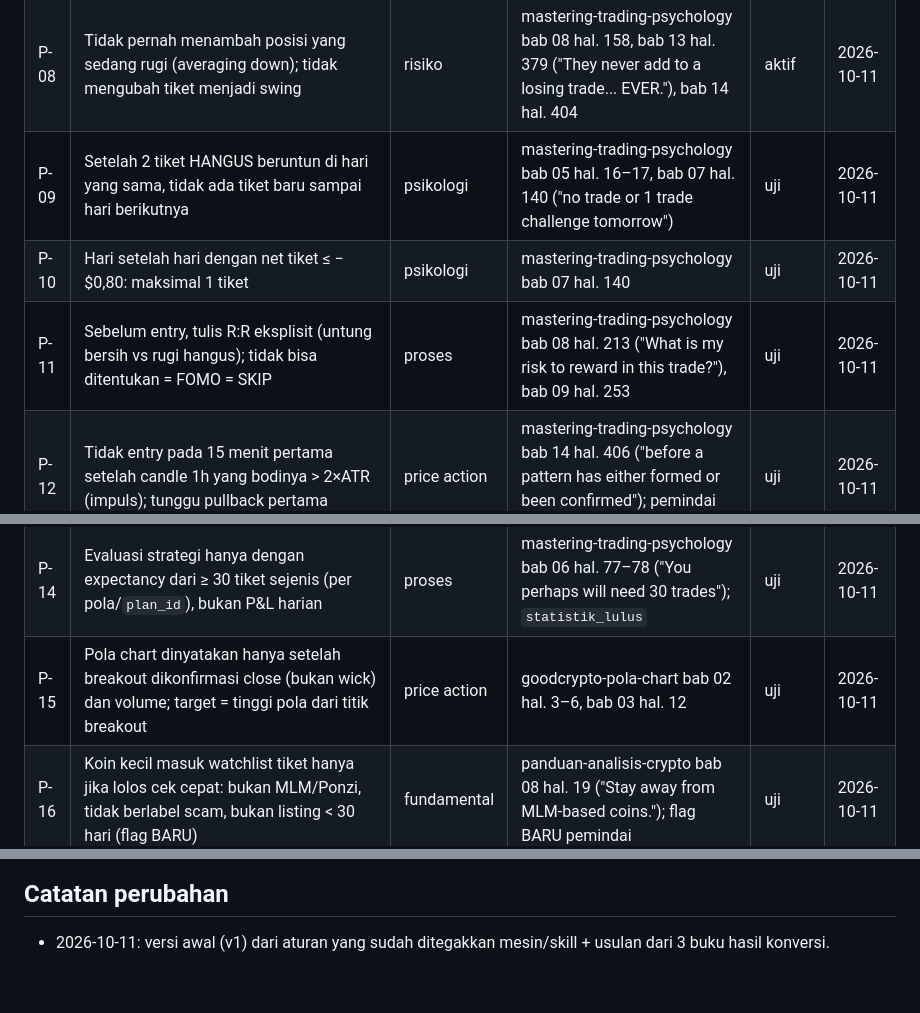
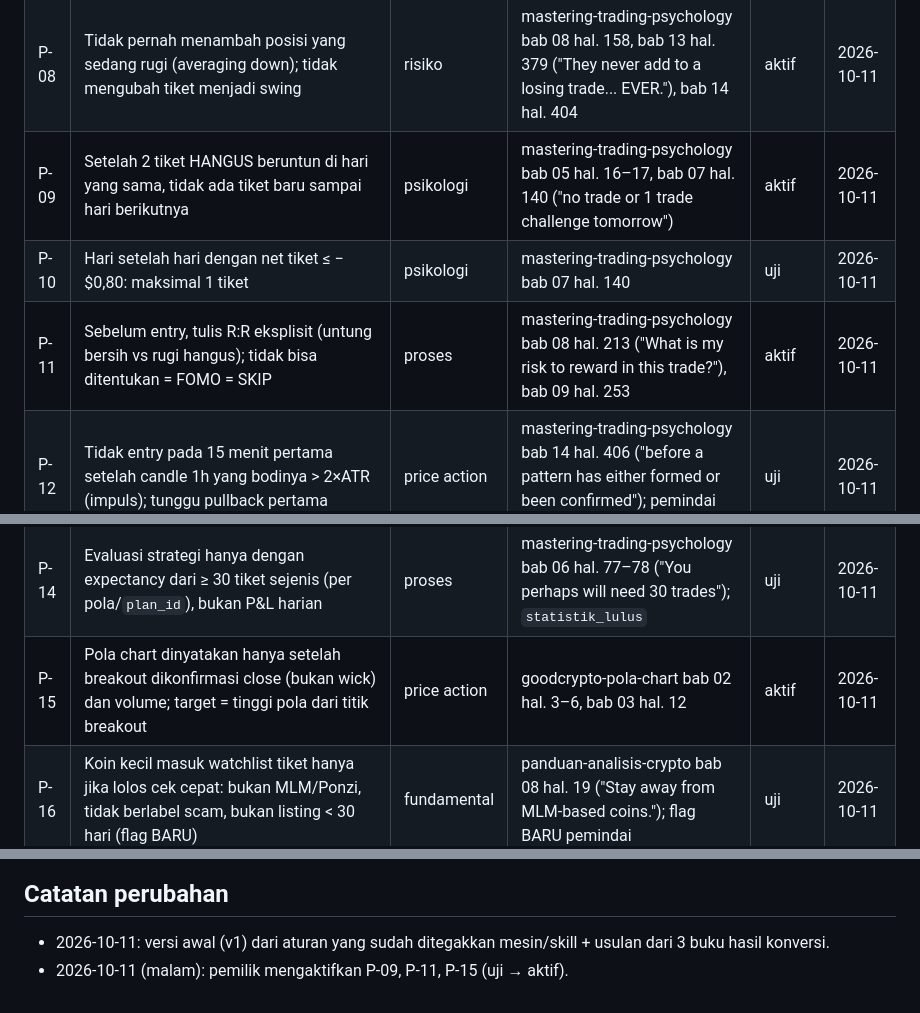
Before and after one commit to rafcnzo/ai-trade-assistant, a Markdown page: referensi/playbook.md, 3 parts joined by grey strips. Rendered like a GitHub page.

```diff
--- a/referensi/playbook.md
+++ b/referensi/playbook.md
@@ -28,13 +28,13 @@ Kategori: risiko · psikologi · price action · proses · fundamental. Sumber `
 | P-06 | Tidak entry bila flag SUDAH_LARI (perubahan 24 jam > 20%) atau FUNDING_EKSTREM melawan arah; tidak mengejar harga yang sudah lewat level (`LIMIT_CROSSES` = SKIP) | price action | skill tiket; mastering-trading-psychology bab 10 hal. 305 ("Chasing stocks is a deadly unforgivable sin") | aktif | 2026-10-11 |
 | P-07 | Setiap keputusan (termasuk SKIP) ditulis di jurnal dengan rencana, alasan, dan `aturan_dilanggar`; hasil hanya ditulis mesin | proses | skill tiket; mastering-trading-psychology bab 11 hal. 350–351 (recap trade rugi) | aktif | 2026-10-11 |
 | P-08 | Tidak pernah menambah posisi yang sedang rugi (averaging down); tidak mengubah tiket menjadi swing | risiko | mastering-trading-psychology bab 08 hal. 158, bab 13 hal. 379 ("They never add to a losing trade... EVER."), bab 14 hal. 404 | aktif | 2026-10-11 |
-| P-09 | Setelah 2 tiket HANGUS beruntun di hari yang sama, tidak ada tiket baru sampai hari berikutnya | psikologi | mastering-trading-psychology bab 05 hal. 16–17, bab 07 hal. 140 ("no trade or 1 trade challenge tomorrow") | uji | 2026-10-11 |
+| P-09 | Setelah 2 tiket HANGUS beruntun di hari yang sama, tidak ada tiket baru sampai hari berikutnya | psikologi | mastering-trading-psychology bab 05 hal. 16–17, bab 07 hal. 140 ("no trade or 1 trade challenge tomorrow") | aktif | 2026-10-11 |
 | P-10 | Hari setelah hari dengan net tiket ≤ −$0,80: maksimal 1 tiket | psikologi | mastering-trading-psychology bab 07 hal. 140 | uji | 2026-10-11 |
-| P-11 | Sebelum entry, tulis R:R eksplisit (untung bersih vs rugi hangus); tidak bisa ditentukan = FOMO = SKIP | proses | mastering-trading-psychology bab 08 hal. 213 ("What is my risk to reward in this trade?"), bab 09 hal. 253 | uji | 2026-10-11 |
+| P-11 | Sebelum entry, tulis R:R eksplisit (untung bersih vs rugi hangus); tidak bisa ditentukan = FOMO = SKIP | proses | mastering-trading-psychology bab 08 hal. 213 ("What is my risk to reward in this trade?"), bab 09 hal. 253 | aktif | 2026-10-11 |
 | P-12 | Tidak entry pada 15 menit pertama setelah candle 1h yang bodinya > 2×ATR (impuls); tunggu pullback pertama | price action | mastering-trading-psychology bab 14 hal. 406 ("before a pattern has either formed or been confirmed"); pemindai flag IMPULS | uji | 2026-10-11 |
 | P-13 | Jangan SHORT di level yang berulang kali di-buy back (≥ 3 WICK bawah/BREAKOUT_GAGAL bawah di 5m dalam 1 jam) dan sebaliknya | price action | mastering-trading-psychology bab 09 hal. 251 (hammer doji berulang) | uji | 2026-10-11 |
 | P-14 | Evaluasi strategi hanya dengan expectancy dari ≥ 30 tiket sejenis (per pola/`plan_id`), bukan P&L harian | proses | mastering-trading-psychology bab 06 hal. 77–78 ("You perhaps will need 30 trades"); `statistik_lulus` | uji | 2026-10-11 |
-| P-15 | Pola chart dinyatakan hanya setelah breakout dikonfirmasi close (bukan wick) dan volume; target = tinggi pola dari titik breakout | price action | goodcrypto-pola-chart bab 02 hal. 3–6, bab 03 hal. 12 | uji | 2026-10-11 |
+| P-15 | Pola chart dinyatakan hanya setelah breakout dikonfirmasi close (bukan wick) dan volume; target = tinggi pola dari titik breakout | price action | goodcrypto-pola-chart bab 02 hal. 3–6, bab 03 hal. 12 | aktif | 2026-10-11 |
 | P-16 | Koin kecil masuk watchlist tiket hanya jika lolos cek cepat: bukan MLM/Ponzi, tidak berlabel scam, bukan listing < 30 hari (flag BARU) | fundamental | panduan-analisis-crypto bab 08 hal. 19 ("Stay away from MLM-based coins."); flag BARU pemindai | uji | 2026-10-11 |
 | P-17 | Tiket harian diperlakukan sebagai proses: tujuan harian = patuh aturan (tag di jurnal), bukan nominal; target per hari ≤ 1 trade bagus | psikologi | mastering-trading-psychology bab 12 hal. 357, 364; bab 10 hal. 298–302 ("your P&L is not a signal") | uji | 2026-10-11 |
 
@@ -48,3 +48,4 @@ Status: `uji` (baru, sedang diuji) · `aktif` (wajib; terbukti membantu / ditega
 
 ## Catatan perubahan
 - 2026-10-11: versi awal (v1) dari aturan yang sudah ditegakkan mesin/skill + usulan dari 3 buku hasil konversi.
+- 2026-10-11 (malam): pemilik mengaktifkan P-09, P-11, P-15 (uji → aktif).
```
Also changed, not shown: other parts of referensi/playbook.md (+1 -1 lines), docs/CHANGELOG.md (+4 -0 lines).
